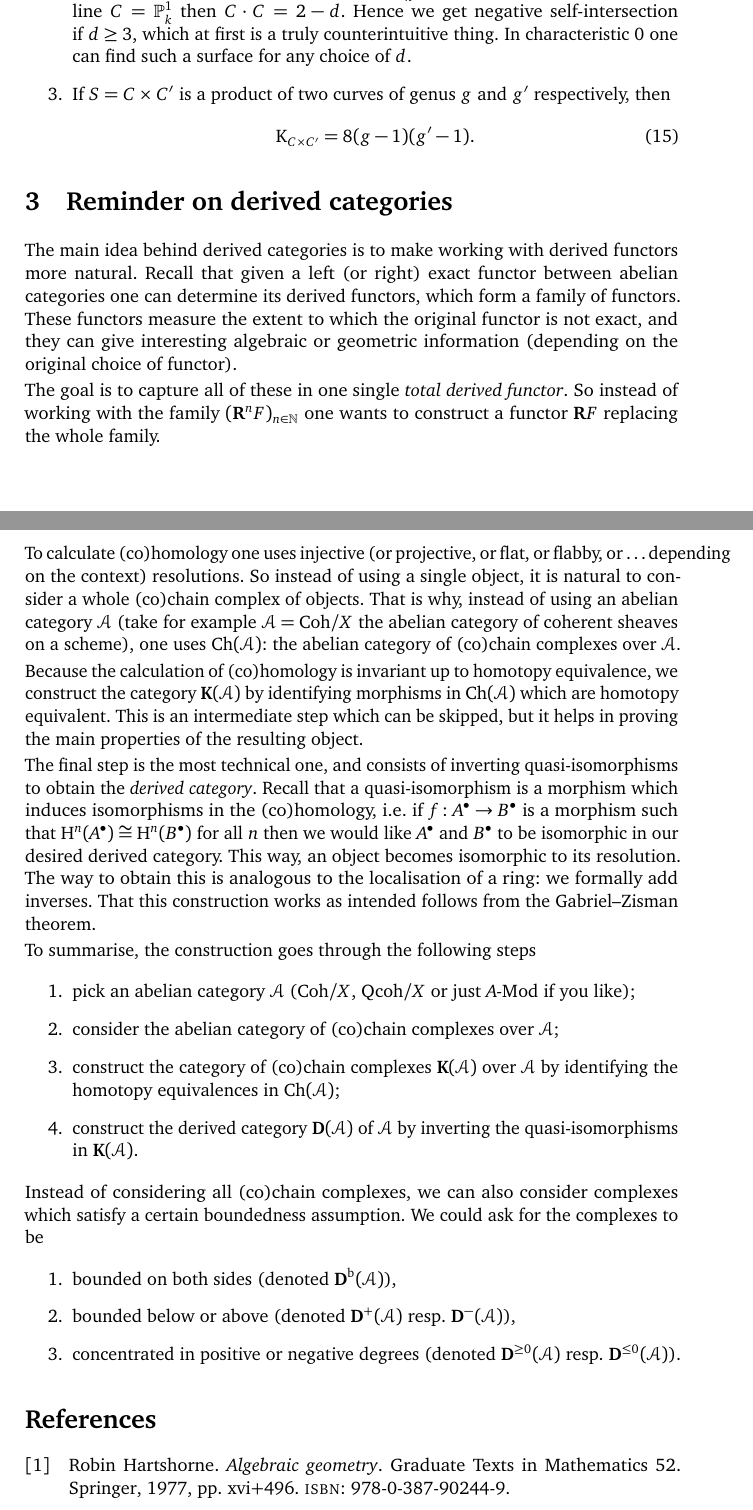
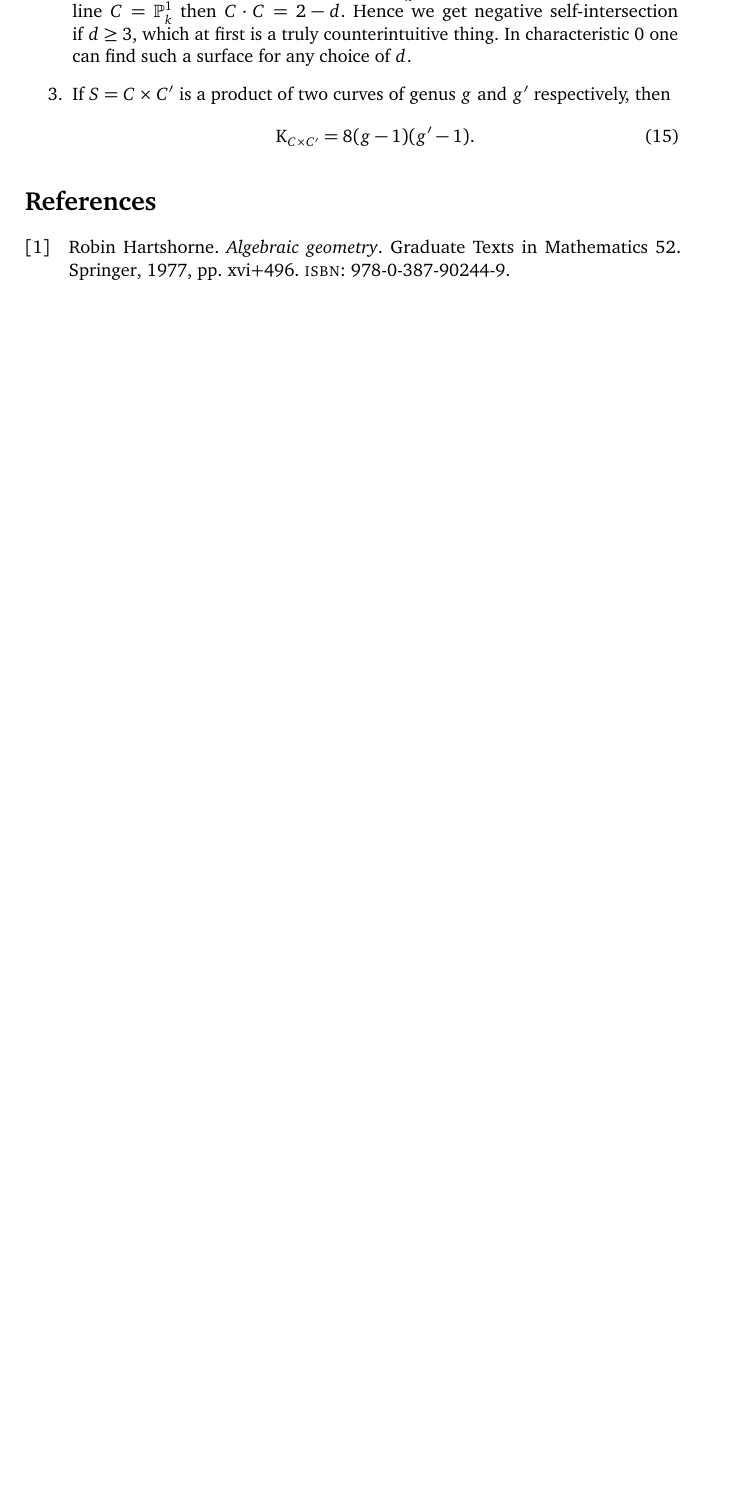
Before and after one commit to pbelmans/ANAGRAMS-grothendieck-duality, a LaTeX paper (lecture-2.tex): two parts of pages 6 and 7 of 7 before the commit and part of page 6 of 6 after it, the two joined at a grey line, cut so that both start at the same text, the shorter picture padded with empty space. Compiled offline with pdfLaTeX.

Commit message:
Moved derived categories to third lecture

```diff
--- a/lecture-2.tex
+++ b/lecture-2.tex
@@ -176,36 +174,6 @@ Surfaces come in a wealth of families or shapes. Often we can find interesting (
 \end{enumerate}
 
 
-\section{Reminder on derived categories}
-\label{section:derived-categories}
-The main idea behind derived categories is to make working with derived functors more natural. Recall that given a left (or right) exact functor between abelian categories one can determine its derived functors, which form a family of functors. These functors measure the extent to which the original functor is not exact, and they can give interesting algebraic or geometric information (depending on the original choice of functor).
-
-The goal is to capture all of these in one single \emph{total derived functor}. So instead of working with the family~$(\RRR^nF)_{n\in\mathbb{N}}$ one wants to construct a functor~$\RRR F$ replacing the whole family.
-
-To calculate (co)homology one uses injective (or projective, or flat, or flabby, or~\dots depending on the context) resolutions. So instead of using a single object, it is natural to consider a whole (co)chain complex of objects. That is why, instead of using an abelian category~$\mathcal{A}$ (take for example~$\mathcal{A}=\Coh/X$ the abelian category of coherent sheaves on a scheme), one uses~$\Ch(\mathcal{A})$: the abelian category of (co)chain complexes over~$\mathcal{A}$.
-
-Because the calculation of (co)homology is invariant up to homotopy equivalence, we construct the category~$\KKK(\mathcal{A})$ by identifying morphisms in~$\Ch(\mathcal{A})$ which are homotopy equivalent. This is an intermediate step which can be skipped, but it helps in proving the main properties of the resulting object.
-
-The final step is the most technical one, and consists of inverting quasi-isomorphisms to obtain the \emph{derived category}. Recall that a quasi-isomorphism is a morphism which induces isomorphisms in the (co)homology, i.e.\ if~$f\colon A^\bullet\to B^\bullet$ is a morphism such that~$\HH^n(A^\bullet)\cong\HH^n(B^\bullet)$ for all~$n$ then we would like~$A^\bullet$ and~$B^\bullet$ to be isomorphic in our desired derived category. This way, an object becomes isomorphic to its resolution. The way to obtain this is analogous to the localisation of a ring: we formally add inverses. That this construction works as intended follows from the Gabriel--Zisman theorem.
-
-To summarise, the construction goes through the following steps
-\begin{enumerate}
-  \item pick an abelian category~$\mathcal{A}$ ($\Coh/X$, $\Qcoh/X$ or just~$A\mhyphen\mathrm{Mod}$ if you like);
-  \item consider the abelian category of (co)chain complexes over~$\mathcal{A}$;
-  \item construct the category of (co)chain complexes~$\KKK(\mathcal{A})$ over~$\mathcal{A}$ by identifying the homotopy equivalences in~$\Ch(\mathcal{A})$;
-  \item construct the derived category~$\derived(\mathcal{A})$ of~$\mathcal{A}$ by inverting the quasi-isomorphisms in~$\KKK(\mathcal{A})$.
-\end{enumerate}
-Instead of considering all (co)chain complexes, we can also consider complexes which satisfy a certain boundedness assumption. We could ask for the complexes to be
-\begin{enumerate}
-  \item bounded on both sides (denoted~$\derived^\bounded(\mathcal{A})$),
-  \item bounded below or above (denoted~$\derived^+(\mathcal{A})$ resp.\ $\derived^-(\mathcal{A})$),
-  \item concentrated in positive or negative degrees (denoted~$\derived^{\geq 0}(\mathcal{A})$ resp.\ $\derived^{\leq 0}(\mathcal{A})$).
-\end{enumerate}
-
-
-
-
-
 
 \printbibliography
 
```
Also changed, not shown: lecture-2.tex (2 more changed lines).
